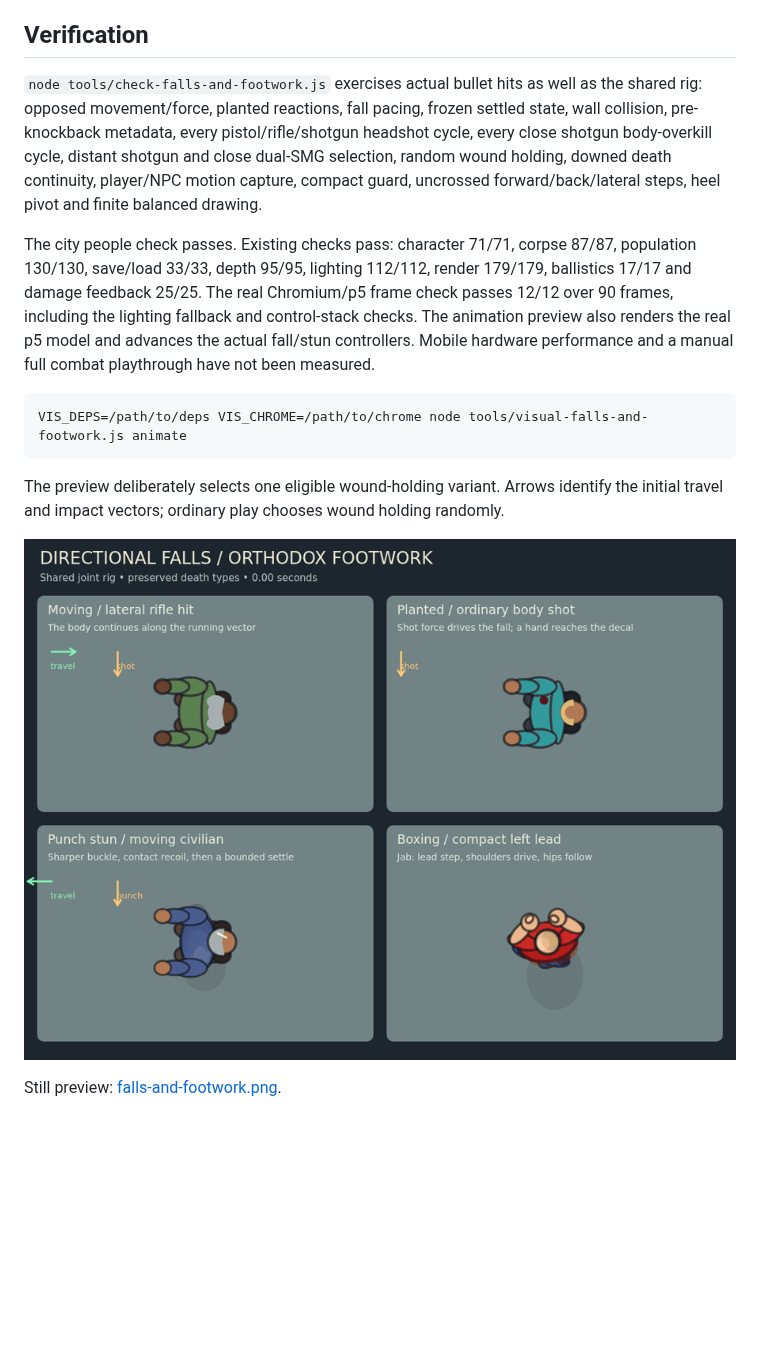
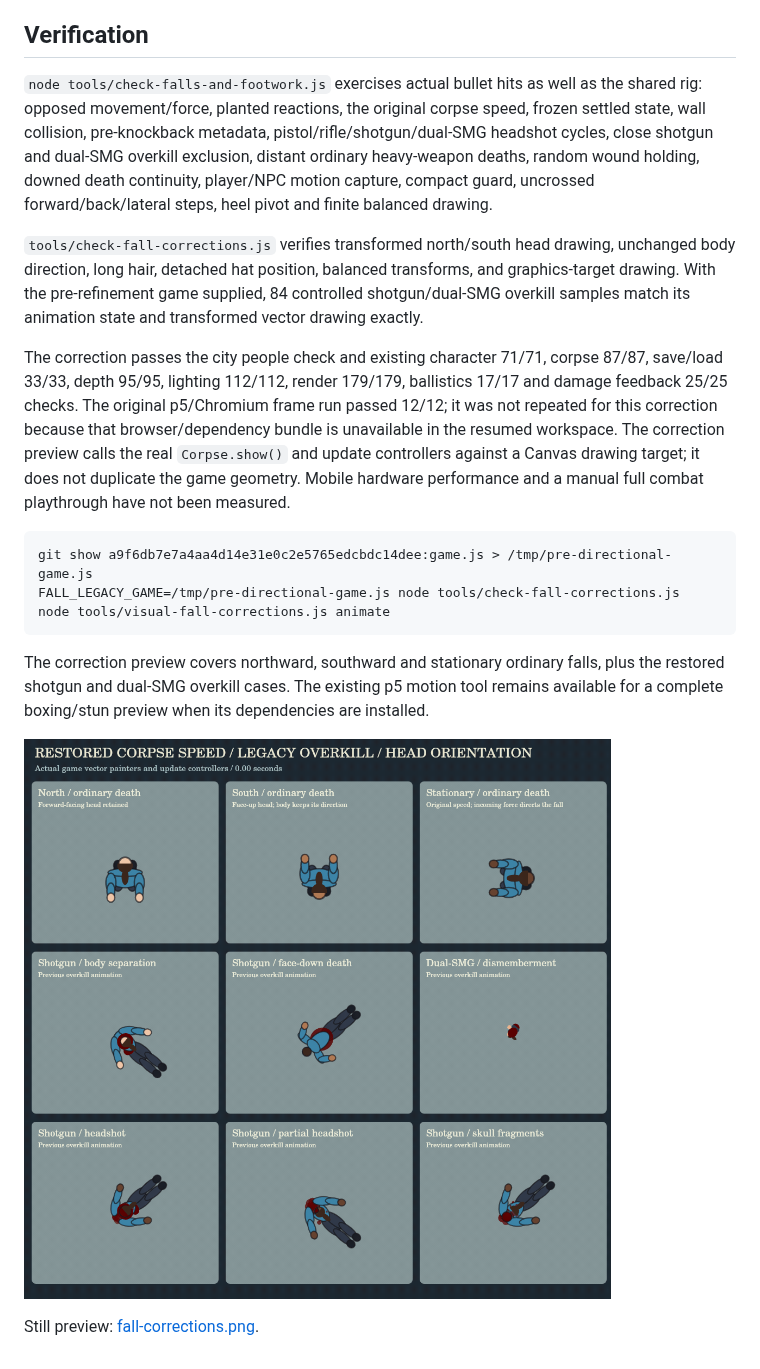
Before and after one commit to darthblark11-blip/newone, a Markdown page: docs/directional-falls-and-footwork.md, the part around one of its changes. GitHub-like rendering; pictures changed too: docs/previews/fall-corrections.gif (added); blank space fills up the shorter version.

Commit message:
Restore corpse fall timing and legacy overkill; correct south-facing heads

````diff
--- a/docs/directional-falls-and-footwork.md
+++ b/docs/directional-falls-and-footwork.md
@@ -12,16 +14,20 @@ The orthodox guard uses a compact left lead/right rear stance with less resting
 
 ## Verification
 
-`node tools/check-falls-and-footwork.js` exercises actual bullet hits as well as the shared rig: opposed movement/force, planted reactions, fall pacing, frozen settled state, wall collision, pre-knockback metadata, every pistol/rifle/shotgun headshot cycle, every close shotgun body-overkill cycle, distant shotgun and close dual-SMG selection, random wound holding, downed death continuity, player/NPC motion capture, compact guard, uncrossed forward/back/lateral steps, heel pivot and finite balanced drawing.
+`node tools/check-falls-and-footwork.js` exercises actual bullet hits as well as the shared rig: opposed movement/force, planted reactions, the original corpse speed, frozen settled state, wall collision, pre-knockback metadata, pistol/rifle/shotgun/dual-SMG headshot cycles, close shotgun and dual-SMG overkill exclusion, distant ordinary heavy-weapon deaths, random wound holding, downed death continuity, player/NPC motion capture, compact guard, uncrossed forward/back/lateral steps, heel pivot and finite balanced drawing.
 
-The city people check passes. Existing checks pass: character 71/71, corpse 87/87, population 130/130, save/load 33/33, depth 95/95, lighting 112/112, render 179/179, ballistics 17/17 and damage feedback 25/25. The real Chromium/p5 frame check passes 12/12 over 90 frames, including the lighting fallback and control-stack checks. The animation preview also renders the real p5 model and advances the actual fall/stun controllers. Mobile hardware performance and a manual full combat playthrough have not been measured.
+`tools/check-fall-corrections.js` verifies transformed north/south head drawing, unchanged body direction, long hair, detached hat position, balanced transforms, and graphics-target drawing. With the pre-refinement game supplied, 84 controlled shotgun/dual-SMG overkill samples match its animation state and transformed vector drawing exactly.
+
+The correction passes the city people check and existing character 71/71, corpse 87/87, save/load 33/33, depth 95/95, lighting 112/112, render 179/179, ballistics 17/17 and damage feedback 25/25 checks. The original p5/Chromium frame run passed 12/12; it was not repeated for this correction because that browser/dependency bundle is unavailable in the resumed workspace. The correction preview calls the real `Corpse.show()` and update controllers against a Canvas drawing target; it does not duplicate the game geometry. Mobile hardware performance and a manual full combat playthrough have not been measured.
 
 ```
-VIS_DEPS=/path/to/deps VIS_CHROME=/path/to/chrome node tools/visual-falls-and-footwork.js animate
+git show a9f6db7e7a4aa4d14e31e0c2e5765edcbdc14dee:game.js > /tmp/pre-directional-game.js
+FALL_LEGACY_GAME=/tmp/pre-directional-game.js node tools/check-fall-corrections.js
+node tools/visual-fall-corrections.js animate
 ```
 
-The preview deliberately selects one eligible wound-holding variant. Arrows identify the initial travel and impact vectors; ordinary play chooses wound holding randomly.
+The correction preview covers northward, southward and stationary ordinary falls, plus the restored shotgun and dual-SMG overkill cases. The existing p5 motion tool remains available for a complete boxing/stun preview when its dependencies are installed.
 
-![Directional falls and footwork](previews/falls-and-footwork.gif)
+![Restored fall timing, overkill and head orientation](previews/fall-corrections.gif)
 
-Still preview: [falls-and-footwork.png](previews/falls-and-footwork.png).
+Still preview: [fall-corrections.png](previews/fall-corrections.png).
````
Also changed, not shown: other parts of docs/directional-falls-and-footwork.md (+4 -2 lines), docs/previews/fall-corrections.png (added), 5 other files.
